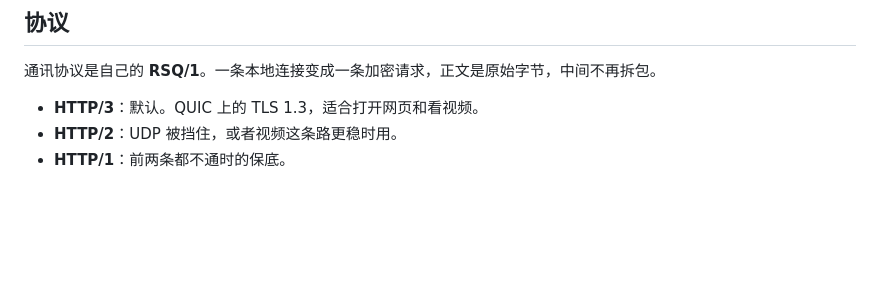
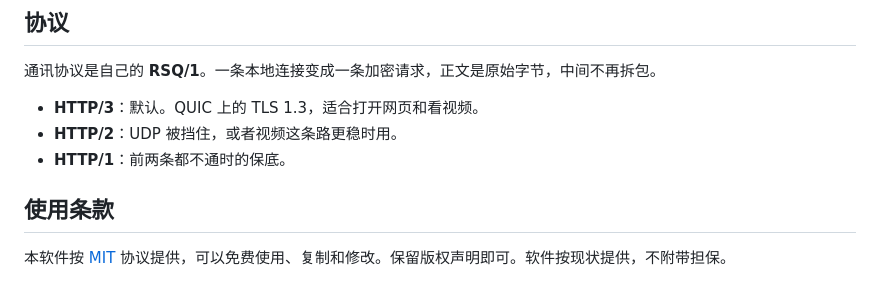
Before and after one commit to luuuunet/tiaotiaohou, a Markdown page: README.md, the part around the change. Drawn GitHub-style; blank space fills up the shorter version.

Commit message:
加上 MIT 协议，说明可以免费使用。

```diff
--- a/README.md
+++ b/README.md
@@ -84,3 +84,7 @@ Cloudflare 给用户一份免费额度，可以直接用。Worker 这条路大
 - **HTTP/3**：默认。QUIC 上的 TLS 1.3，适合打开网页和看视频。
 - **HTTP/2**：UDP 被挡住，或者视频这条路更稳时用。
 - **HTTP/1**：前两条都不通时的保底。
+
+## 使用条款
+
+本软件按 [MIT](LICENSE) 协议提供，可以免费使用、复制和修改。保留版权声明即可。软件按现状提供，不附带担保。
```
